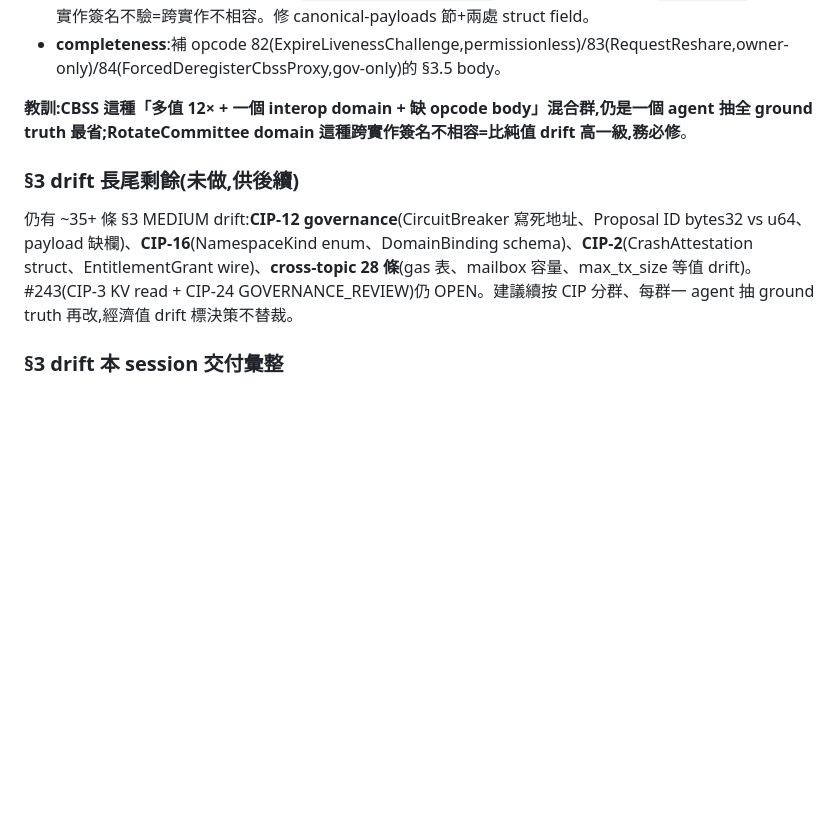
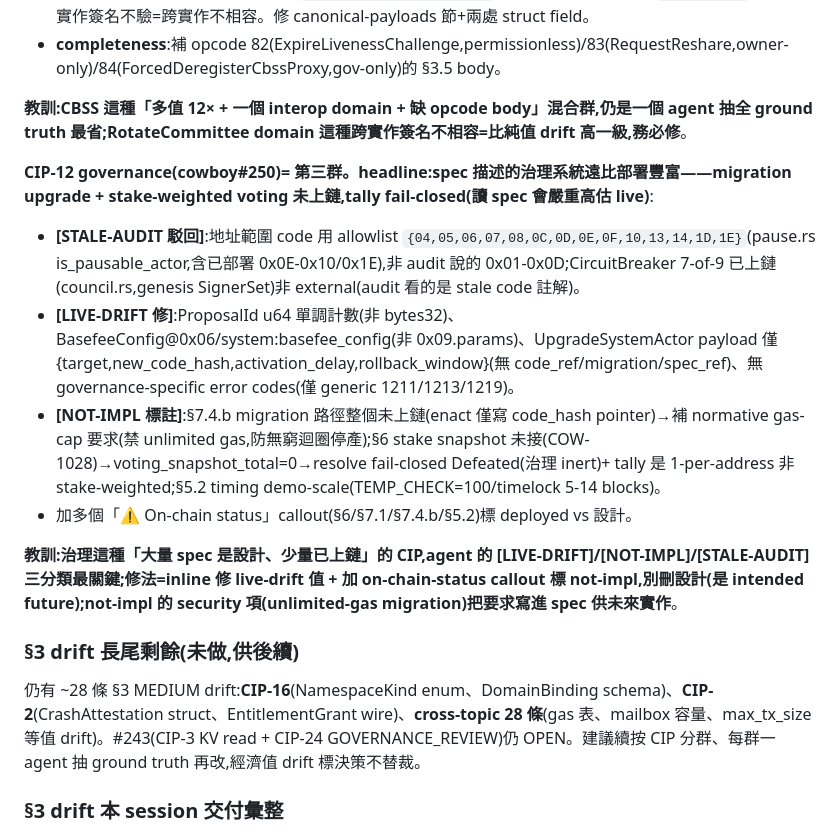
Before and after one commit to shawhanken/refs, a Markdown page: analysis/2026-07-09-cips-wp-deep-audit.md, the part around the change. Rendered like a GitHub page; blank space fills up the shorter version.

Commit message:
analysis: §12 — CIP-12 governance drift cluster reconciled (cowboy#250)

```diff
--- a/analysis/2026-07-09-cips-wp-deep-audit.md
+++ b/analysis/2026-07-09-cips-wp-deep-audit.md
@@ -701,8 +701,16 @@ _一個驗證者確認、另一個反駁。其中 23 條(backfill)是第一個(
 
 **教訓:CBSS 這種「多值 12× + 一個 interop domain + 缺 opcode body」混合群,仍是一個 agent 抽全 ground truth 最省;RotateCommittee domain 這種跨實作簽名不相容=比純值 drift 高一級,務必修**。
 
+**CIP-12 governance(cowboy#250)= 第三群。headline:spec 描述的治理系統遠比部署豐富——migration upgrade + stake-weighted voting 未上鏈,tally fail-closed(讀 spec 會嚴重高估 live)**:
+- **[STALE-AUDIT 駁回]**:地址範圍 code 用 allowlist `{04,05,06,07,08,0C,0D,0E,0F,10,13,14,1D,1E}`(pause.rs is_pausable_actor,含已部署 0x0E-0x10/0x1E),非 audit 說的 0x01-0x0D;CircuitBreaker 7-of-9 已上鏈(council.rs,genesis SignerSet)非 external(audit 看的是 stale code 註解)。
+- **[LIVE-DRIFT 修]**:ProposalId u64 單調計數(非 bytes32)、BasefeeConfig@0x06/system:basefee_config(非 0x09.params)、UpgradeSystemActor payload 僅 {target,new_code_hash,activation_delay,rollback_window}(無 code_ref/migration/spec_ref)、無 governance-specific error codes(僅 generic 1211/1213/1219)。
+- **[NOT-IMPL 標註]**:§7.4.b migration 路徑整個未上鏈(enact 僅寫 code_hash pointer)→補 normative gas-cap 要求(禁 unlimited gas,防無窮迴圈停產);§6 stake snapshot 未接(COW-1028)→voting_snapshot_total=0→resolve fail-closed Defeated(治理 inert)+ tally 是 1-per-address 非 stake-weighted;§5.2 timing demo-scale(TEMP_CHECK=100/timelock 5-14 blocks)。
+- 加多個「⚠️ On-chain status」callout(§6/§7.1/§7.4.b/§5.2)標 deployed vs 設計。
+
+**教訓:治理這種「大量 spec 是設計、少量已上鏈」的 CIP,agent 的 [LIVE-DRIFT]/[NOT-IMPL]/[STALE-AUDIT] 三分類最關鍵;修法=inline 修 live-drift 值 + 加 on-chain-status callout 標 not-impl,別刪設計(是 intended future);not-impl 的 security 項(unlimited-gas migration)把要求寫進 spec 供未來實作**。
+
 ### §3 drift 長尾剩餘(未做,供後續)
-仍有 ~35+ 條 §3 MEDIUM drift:**CIP-12 governance**(CircuitBreaker 寫死地址、Proposal ID bytes32 vs u64、payload 缺欄)、**CIP-16**(NamespaceKind enum、DomainBinding schema)、**CIP-2**(CrashAttestation struct、EntitlementGrant wire)、**cross-topic 28 條**(gas 表、mailbox 容量、max_tx_size 等值 drift)。#243(CIP-3 KV read + CIP-24 GOVERNANCE_REVIEW)仍 OPEN。建議續按 CIP 分群、每群一 agent 抽 ground truth 再改,經濟值 drift 標決策不替裁。
+仍有 ~28 條 §3 MEDIUM drift:**CIP-16**(NamespaceKind enum、DomainBinding schema)、**CIP-2**(CrashAttestation struct、EntitlementGrant wire)、**cross-topic 28 條**(gas 表、mailbox 容量、max_tx_size 等值 drift)。#243(CIP-3 KV read + CIP-24 GOVERNANCE_REVIEW)仍 OPEN。建議續按 CIP 分群、每群一 agent 抽 ground truth 再改,經濟值 drift 標決策不替裁。
 
 ### §3 drift 本 session 交付彙整
 - **cowboy#248**:CIP-4 state-layout(9)+ CIP-29 prefix(3)
```
